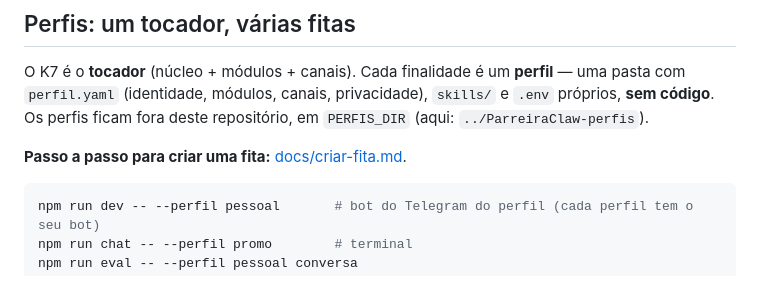
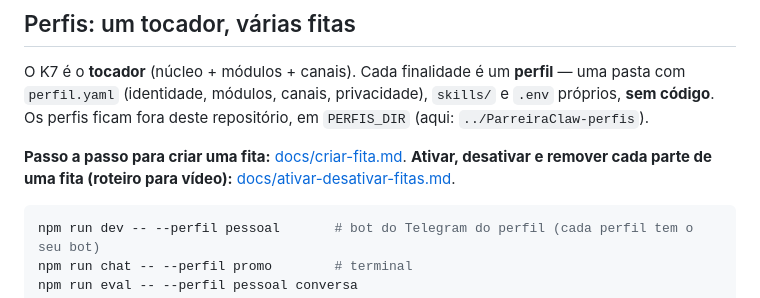
Before and after one commit to AgentesInteligentesT4-Grupo7/K7, a Markdown page: README.md, the part around the change. GitHub-like rendering.

````diff
--- a/README.md
+++ b/README.md
@@ -124,6 +124,7 @@ com `perfil.yaml` (identidade, módulos, canais, privacidade), `skills/` e `.env
 Os perfis ficam fora deste repositório, em `PERFIS_DIR` (aqui: `../ParreiraClaw-perfis`).
 
 **Passo a passo para criar uma fita:** [docs/criar-fita.md](docs/criar-fita.md).
+**Ativar, desativar e remover cada parte de uma fita (roteiro para vídeo):** [docs/ativar-desativar-fitas.md](docs/ativar-desativar-fitas.md).
 
 ```bash
 npm run dev -- --perfil pessoal       # bot do Telegram do perfil (cada perfil tem o seu bot)
````
Also changed, not shown: docs/ativar-desativar-fitas.md (added, +256 -0 lines), docs/criar-fita.md (+2 -1 lines).
